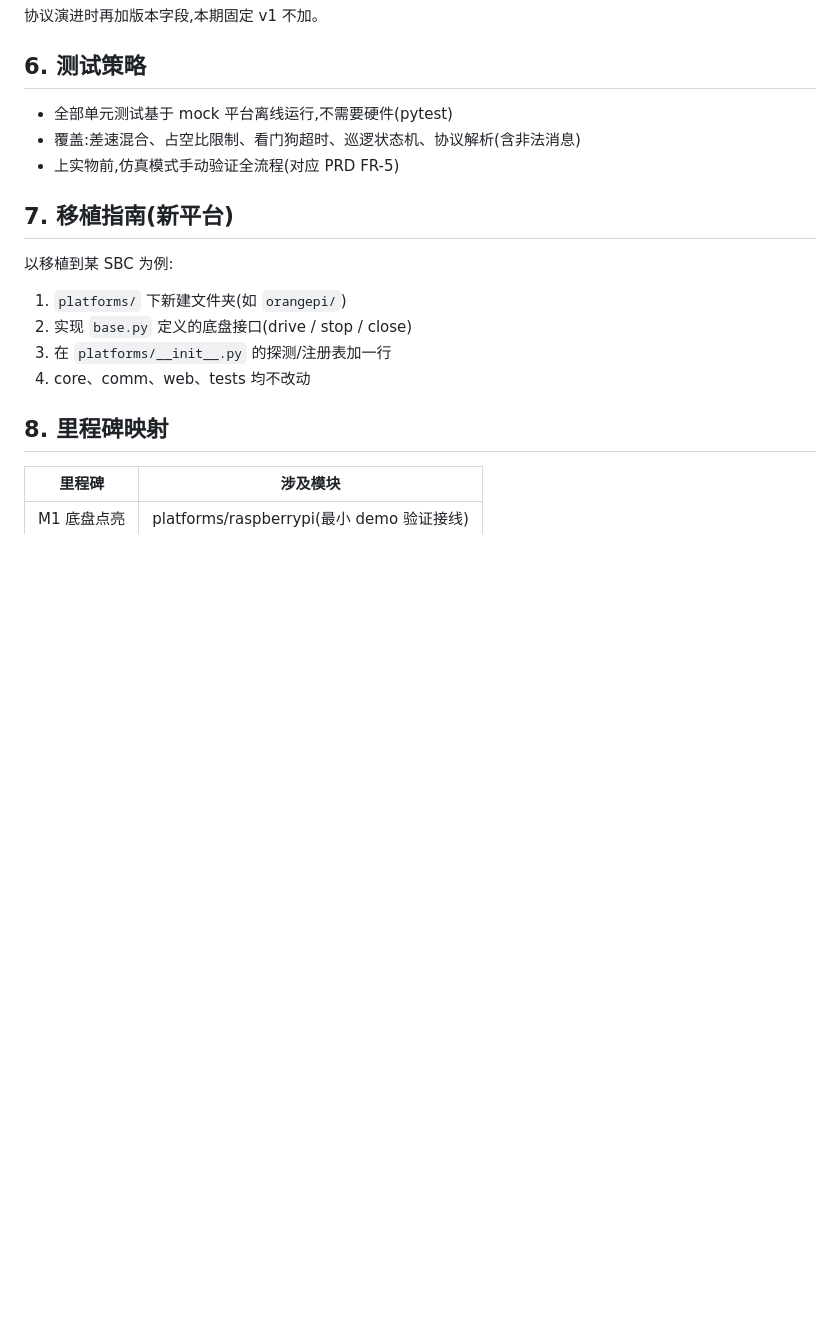
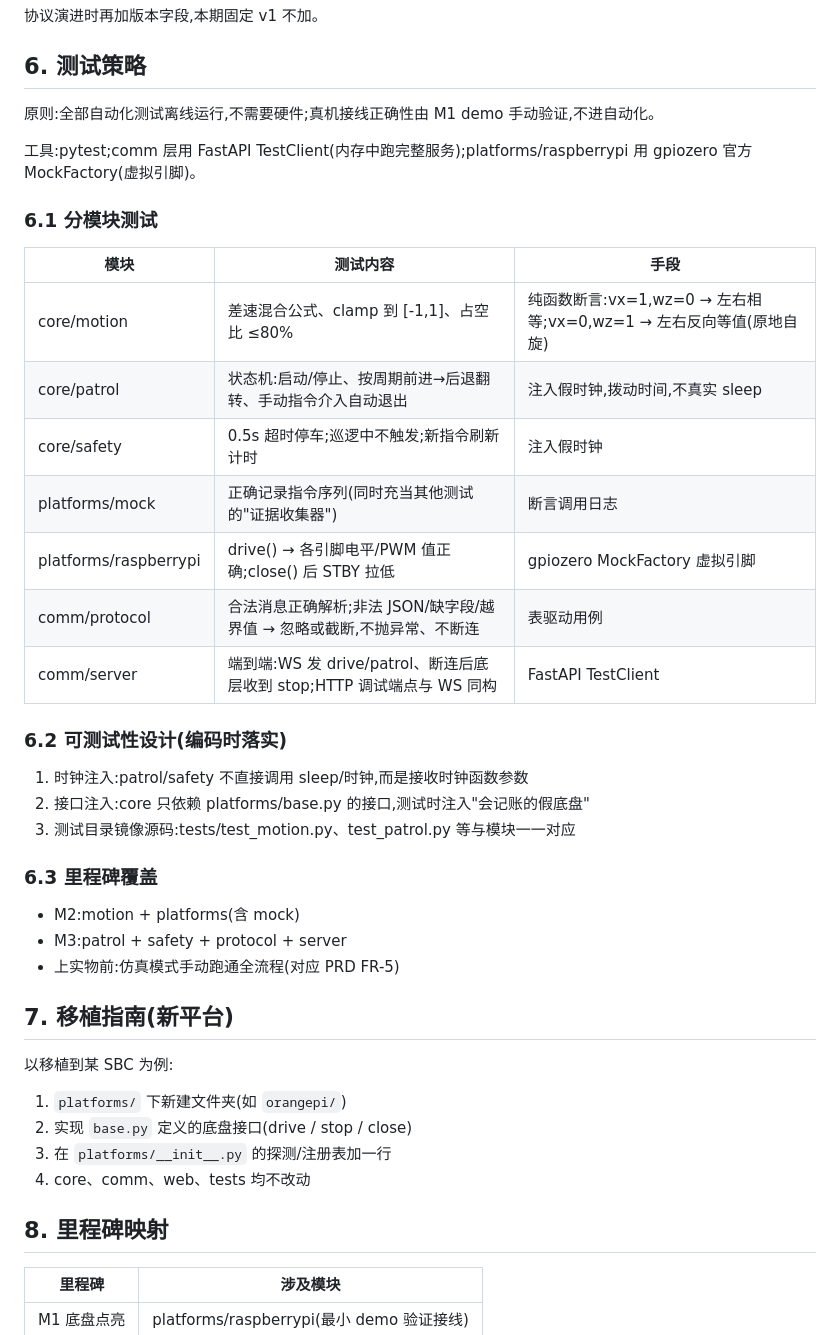
Before and after one commit to lihaifkjs/ClearnerBot, a Markdown page: 软件架构设计.md, the part around the change. Drawn GitHub-style; blank space fills up the shorter version.

Commit message:
docs(architecture): 细化测试策略(分模块方案/可测试性设计/里程碑覆盖)

```diff
--- a/软件架构设计.md
+++ b/软件架构设计.md
@@ -107,9 +107,33 @@ ClearnerBot/
 
 ## 6. 测试策略
 
-- 全部单元测试基于 mock 平台离线运行,不需要硬件(pytest)
-- 覆盖:差速混合、占空比限制、看门狗超时、巡逻状态机、协议解析(含非法消息)
-- 上实物前,仿真模式手动验证全流程(对应 PRD FR-5)
+原则:全部自动化测试离线运行,不需要硬件;真机接线正确性由 M1 demo 手动验证,不进自动化。
+
+工具:pytest;comm 层用 FastAPI TestClient(内存中跑完整服务);platforms/raspberrypi 用 gpiozero 官方 MockFactory(虚拟引脚)。
+
+### 6.1 分模块测试
+
+| 模块 | 测试内容 | 手段 |
+|---|---|---|
+| core/motion | 差速混合公式、clamp 到 [-1,1]、占空比 ≤80% | 纯函数断言:vx=1,wz=0 → 左右相等;vx=0,wz=1 → 左右反向等值(原地自旋) |
+| core/patrol | 状态机:启动/停止、按周期前进→后退翻转、手动指令介入自动退出 | 注入假时钟,拨动时间,不真实 sleep |
+| core/safety | 0.5s 超时停车;巡逻中不触发;新指令刷新计时 | 注入假时钟 |
+| platforms/mock | 正确记录指令序列(同时充当其他测试的"证据收集器") | 断言调用日志 |
+| platforms/raspberrypi | drive() → 各引脚电平/PWM 值正确;close() 后 STBY 拉低 | gpiozero MockFactory 虚拟引脚 |
+| comm/protocol | 合法消息正确解析;非法 JSON/缺字段/越界值 → 忽略或截断,不抛异常、不断连 | 表驱动用例 |
+| comm/server | 端到端:WS 发 drive/patrol、断连后底层收到 stop;HTTP 调试端点与 WS 同构 | FastAPI TestClient |
+
+### 6.2 可测试性设计(编码时落实)
+
+1. 时钟注入:patrol/safety 不直接调用 sleep/时钟,而是接收时钟函数参数
+2. 接口注入:core 只依赖 platforms/base.py 的接口,测试时注入"会记账的假底盘"
+3. 测试目录镜像源码:tests/test_motion.py、test_patrol.py 等与模块一一对应
+
+### 6.3 里程碑覆盖
+
+- M2:motion + platforms(含 mock)
+- M3:patrol + safety + protocol + server
+- 上实物前:仿真模式手动跑通全流程(对应 PRD FR-5)
 
 ## 7. 移植指南(新平台)
 
```
